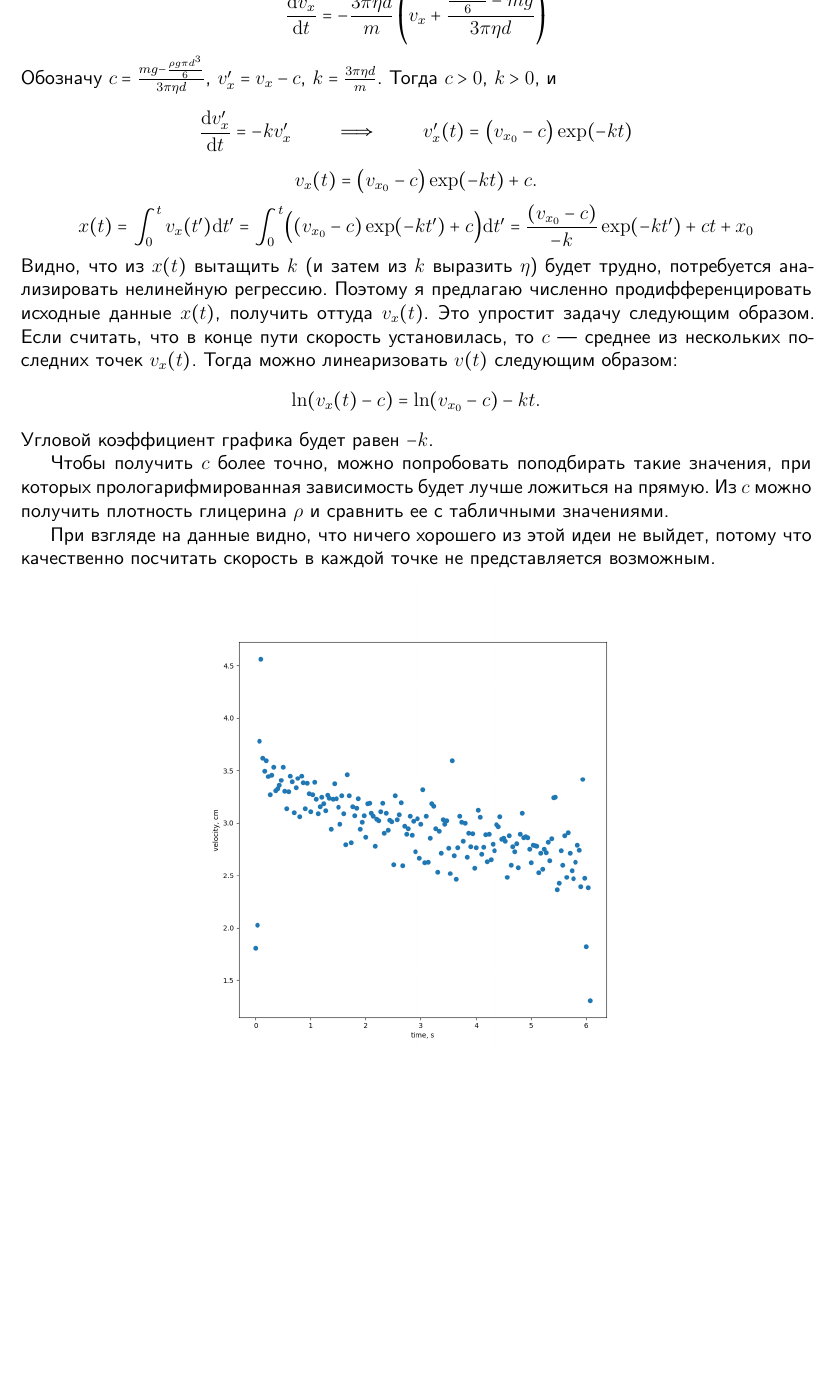
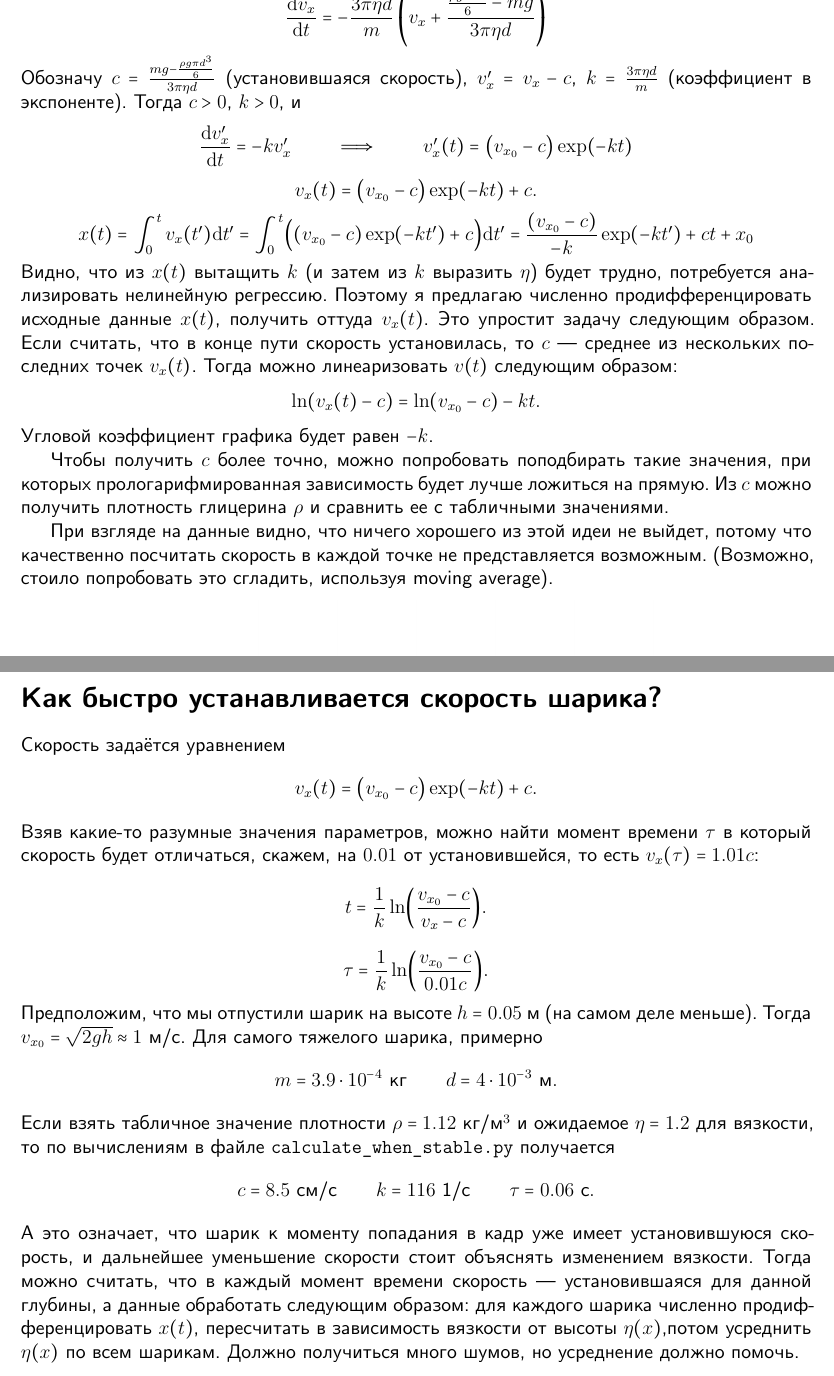
Before and after one commit to phys-labs-at-hse/glycerine, a LaTeX document (theory.tex): part of page 2 of 2 before the commit and two parts of pages 2 and 3 of 3 after it, the two joined at a grey line, cut so that both start at the same text, the shorter picture padded with empty space. The pictures show the PDF file theory.pdf that the author committed with the source.

Commit message:
Fix #1 and #2
- Replace absolute paths
- Realize that the speed stabilizes way too quickly in `theory.tex`
  using `calculate_when_stable.py` as a calculator
- Minor update to `.gitignore`

```diff
--- a/theory.tex
+++ b/theory.tex
@@ -37,7 +49,7 @@
 \[ m \dv{v_x}{t} = -3 \pi \eta d v_x - \rho g \frac{\pi d^3}6 + mg \]
 \[ \dv{v_x}{t} = -\frac{3 \pi \eta d}m v_x - \frac{\rho g \pi d^3}{6 m} + g \]
 \[ \dv{v_x}{t} = -\frac{3 \pi \eta d}m \left(v_x + \frac{\frac{\rho g \pi d^3}{6} - mg}{3 \pi \eta d}\right) \]
-Обозначу $c = \frac{mg - \frac{\rho g \pi d^3}{6}}{3 \pi \eta d}$, $v_x' = v_x - c$, $k = \frac{3 \pi \eta d}m$.
+Обозначу $c = \frac{mg - \frac{\rho g \pi d^3}{6}}{3 \pi \eta d}$ (установившаяся скорость), $v_x' = v_x - c$, $k = \frac{3 \pi \eta d}m$ (коэффициент в экспоненте).
 Тогда $c > 0$, $k > 0$, и
 \[ \dv{v_x'}{t} = -k v_x' \qquad\implies\qquad v_x'(t) = \bigl(v_{x_0} - c\bigr)\exp(-kt) \]
 \[ v_x(t) = \bigl(v_{x_0} -  c\bigr)\exp(-kt) + c .\]
@@ -57,7 +69,24 @@ x(t) = \int_{0}^t v_x(t') \dd t' = \int_{0}^t \Bigl((v_{x_0} -  c)\exp(-kt') + c
 Из $c$ можно получить плотность глицерина $\rho$ и сравнить ее с табличными значениями.
 
 При взгляде на данные видно, что ничего хорошего из этой идеи не выйдет, потому что качественно посчитать скорость в каждой точке не представляется возможным.
+(Возможно, стоило попробовать это сгладить, используя moving average).
 \begin{center}
 \includegraphics[width=0.6\linewidth]{bad_numericall_differentiation.png}
 \end{center}
+
+\section*{Как быстро устанавливается скорость шарика?}
+Скорость задаётся уравнением
+\[ v_x(t) = \bigl(v_{x_0} -  c\bigr)\exp(-kt) + c .\]
+Взяв какие-то разумные значения параметров, можно найти момент времени $\tau$ в который скорость будет отличаться, скажем, на $0.01$ от установившейся, то есть $v_x(\tau) = 1.01 c$:
+\[ t = \frac{1}{k} \ln(\frac{v_{x_0} -  c}{v_x -  c}) .\]
+\[ \tau = \frac{1}{k} \ln(\frac{v_{x_0} -  c}{0.01c}) .\]
+Предположим, что мы отпустили шарик на высоте $h = 0.05$~м (на самом деле меньше).
+Тогда $v_{x_0} = \sqrt{2gh} \approx 1$ м/с.
+Для самого тяжелого шарика, примерно
+\[ m = 3.9 \cdot 10^{-4} \text{ кг} \qquad d = 4 \cdot 10^{-3} \text{ м} .\]
+Если взять табличное значение плотности $\rho = 1.12$~кг/м$^3$ и ожидаемое $\eta = 1.2$ для вязкости, то по вычислениям в файле $\verb|calculate_when_stable.py|$ получается
+\[ c = 8.5 \text{ см/с} \qquad k = 116 \text{ 1/с} \qquad \tau = 0.06 \text{ c} .\]
+А это означает, что шарик к моменту попадания в кадр уже имеет установившуюся скорость, и дальнейшее уменьшение скорости стоит объяснять изменением вязкости.
+Тогда можно считать, что в каждый момент времени скорость --- установившаяся для данной глубины, а данные обработать следующим образом: для каждого шарика численно продифференцировать $x(t)$, пересчитать в зависимость вязкости от высоты $\eta(x)$,потом усреднить $\eta(x)$ по всем шарикам.
+Должно получиться много шумов, но усреднение должно помочь.
 \end{document}
```
Also changed, not shown: theory.pdf, theory.tex (18 more changed lines), 2 other files.
